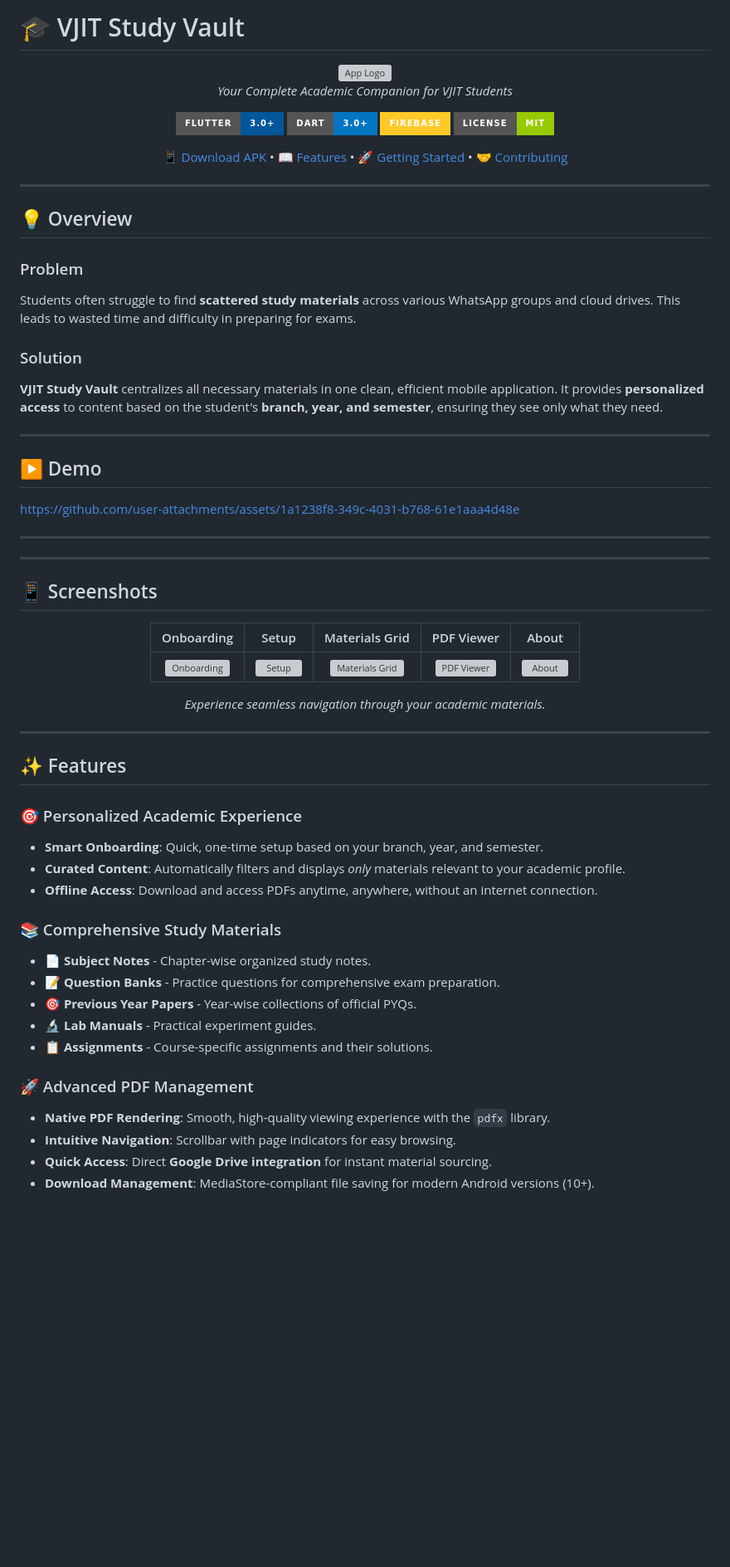
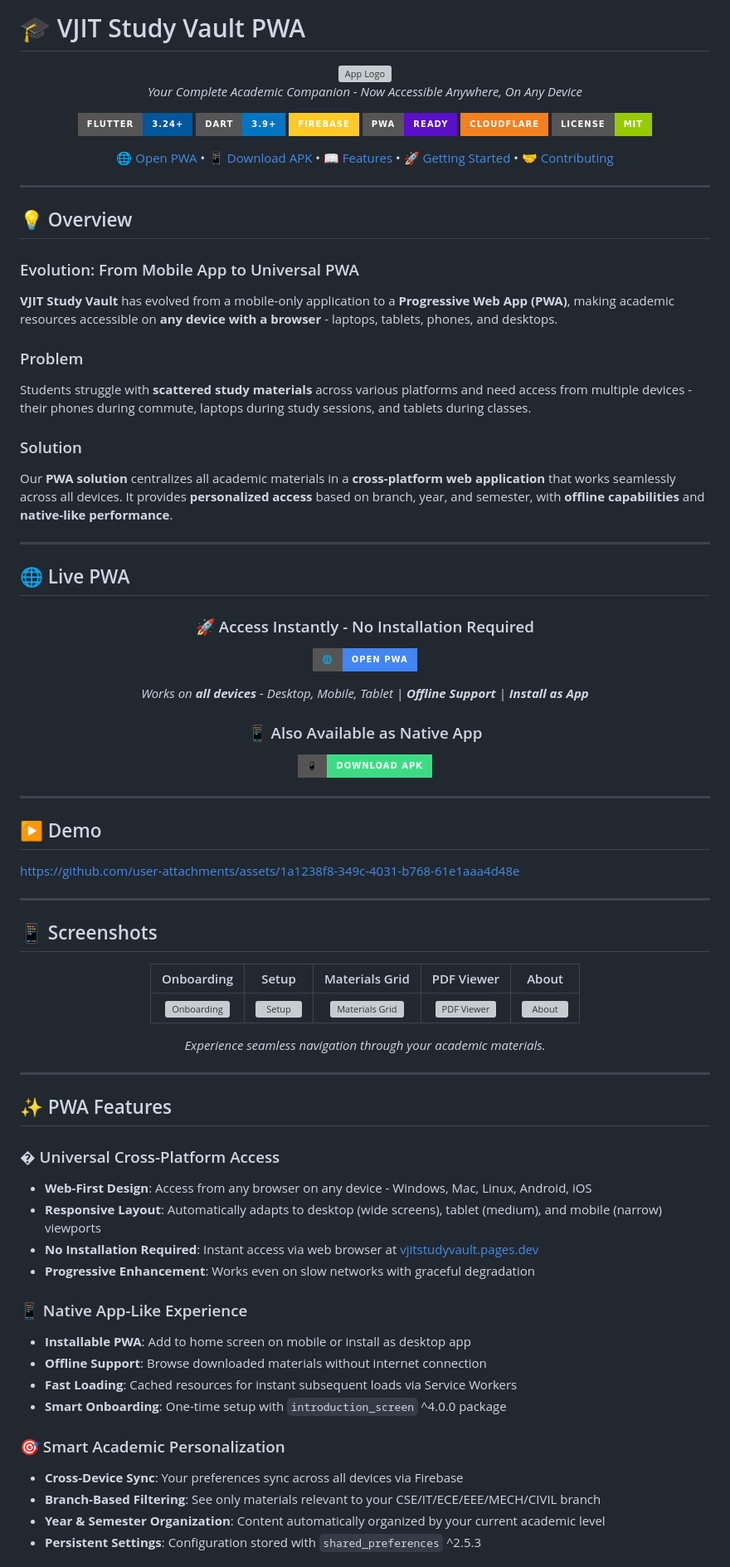
Before and after one commit to saiusesgithub/VJIT-Study-Vault-PWA, a Markdown page: README.md, the part around the change printed below. Shown: that part at 83% size. Drawn GitHub-style; badges without logos; blank space fills up the shorter version; grey boxes are pictures that could not be loaded.

```diff
--- a/README.md
+++ b/README.md
@@ -1,16 +1,18 @@
-# 🎓 VJIT Study Vault
+# 🎓 VJIT Study Vault PWA
 
 <div align="center">
 <img src="assets/logos/VjitLogo.png" alt="App Logo" width="300" height="300">
 
-*Your Complete Academic Companion for VJIT Students*
+*Your Complete Academic Companion - Now Accessible Anywhere, On Any Device*
 
-[![Flutter](https://img.shields.io/badge/Flutter-3.0+-02569B?style=for-the-badge&logo=flutter&logoColor=white)](https://flutter.dev)
-[![Dart](https://img.shields.io/badge/Dart-3.0+-0175C2?style=for-the-badge&logo=dart&logoColor=white)](https://dart.dev)
+[![Flutter](https://img.shields.io/badge/Flutter-3.24+-02569B?style=for-the-badge&logo=flutter&logoColor=white)](https://flutter.dev)
+[![Dart](https://img.shields.io/badge/Dart-3.9+-0175C2?style=for-the-badge&logo=dart&logoColor=white)](https://dart.dev)
 [![Firebase](https://img.shields.io/badge/Firebase-FFCA28?style=for-the-badge&logo=firebase&logoColor=black)](https://firebase.google.com)
+[![PWA](https://img.shields.io/badge/PWA-Ready-5A0FC8?style=for-the-badge&logo=pwa&logoColor=white)](https://web.dev/progressive-web-apps/)
+[![Cloudflare](https://img.shields.io/badge/Cloudflare-F38020?style=for-the-badge&logo=cloudflare&logoColor=white)](https://www.cloudflare.com/)
 [![License](https://img.shields.io/badge/License-MIT-green?style=for-the-badge)](LICENSE)
 
-[📱 Download APK](#download) • [📖 Features](#features) • [🚀 Getting Started](#getting-started) • [🤝 Contributing](#contributing)
+[🌐 Open PWA](#live-pwa) • [📱 Download APK](#download) • [📖 Features](#features) • [🚀 Getting Started](#getting-started) • [🤝 Contributing](#contributing)
 
 </div>
 
@@ -18,11 +20,32 @@
 
 ## 💡 Overview
 
+### Evolution: From Mobile App to Universal PWA
+**VJIT Study Vault** has evolved from a mobile-only application to a **Progressive Web App (PWA)**, making academic resources accessible on **any device with a browser** - laptops, tablets, phones, and desktops.
+
 ### Problem
-Students often struggle to find **scattered study materials** across various WhatsApp groups and cloud drives. This leads to wasted time and difficulty in preparing for exams.
+Students struggle with **scattered study materials** across various platforms and need access from multiple devices - their phones during commute, laptops during study sessions, and tablets during classes.
 
 ### Solution
-**VJIT Study Vault** centralizes all necessary materials in one clean, efficient mobile application. It provides **personalized access** to content based on the student's **branch, year, and semester**, ensuring they see only what they need.
+Our **PWA solution** centralizes all academic materials in a **cross-platform web application** that works seamlessly across all devices. It provides **personalized access** based on branch, year, and semester, with **offline capabilities** and **native-like performance**.
+
+---
+
+## 🌐 Live PWA
+
+<div align="center">
+
+### 🚀 Access Instantly - No Installation Required
+
+[![Open PWA](https://img.shields.io/badge/🌐-Open%20PWA-4285F4?style=for-the-badge&logo=googlechrome)](https://vjitstudyvault.pages.dev)
+
+*Works on **all devices** - Desktop, Mobile, Tablet | **Offline Support** | **Install as App***
+
+### 📱 Also Available as Native App
+
+[![Download APK](https://img.shields.io/badge/📱-Download%20APK-3DDC84?style=for-the-badge&logo=android)](https://github.com/saiusesgithub/VJIT-Study-Vault/releases)
+
+</div>
 
 ---
 
@@ -32,8 +55,6 @@ Students often struggle to find **scattered study materials** across various Wha
 
 https://github.com/user-attachments/assets/1a1238f8-349c-4031-b768-61e1aaa4d48e
 
-
----
 
 ---
 
@@ -51,23 +72,23 @@ https://github.com/user-attachments/assets/1a1238f8-349c-4031-b768-61e1aaa4d48e
 
 ---
 
-## ✨ Features
+## ✨ PWA Features
 
-### 🎯 Personalized Academic Experience
-- **Smart Onboarding**: Quick, one-time setup based on your branch, year, and semester.
-- **Curated Content**: Automatically filters and displays *only* materials relevant to your academic profile.
-- **Offline Access**: Download and access PDFs anytime, anywhere, without an internet connection.
+### � Universal Cross-Platform Access
+- **Web-First Design**: Access from any browser on any device - Windows, Mac, Linux, Android, iOS
+- **Responsive Layout**: Automatically adapts to desktop (wide screens), tablet (medium), and mobile (narrow) viewports
+- **No Installation Required**: Instant access via web browser at [vjitstudyvault.pages.dev](https://vjitstudyvault.pages.dev)
+- **Progressive Enhancement**: Works even on slow networks with graceful degradation
 
-### 📚 Comprehensive Study Materials
-- 📄 **Subject Notes** - Chapter-wise organized study notes.
-- 📝 **Question Banks** - Practice questions for comprehensive exam preparation.
-- 🎯 **Previous Year Papers** - Year-wise collections of official PYQs.
-- 🔬 **Lab Manuals** - Practical experiment guides.
-- 📋 **Assignments** - Course-specific assignments and their solutions.
+### 📱 Native App-Like Experience
+- **Installable PWA**: Add to home screen on mobile or install as desktop app
+- **Offline Support**: Browse downloaded materials without internet connection
+- **Fast Loading**: Cached resources for instant subsequent loads via Service Workers
+- **Smart Onboarding**: One-time setup with `introduction_screen` ^4.0.0 package
 
-### 🚀 Advanced PDF Management
-- **Native PDF Rendering**: Smooth, high-quality viewing experience with the `pdfx` library.
-- **Intuitive Navigation**: Scrollbar with page indicators for easy browsing.
-- **Quick Access**: Direct **Google Drive integration** for instant material sourcing.
-- **Download Management**: MediaStore-compliant file saving for modern Android versions (10+).
+### 🎯 Smart Academic Personalization
+- **Cross-Device Sync**: Your preferences sync across all devices via Firebase
+- **Branch-Based Filtering**: See only materials relevant to your CSE/IT/ECE/EEE/MECH/CIVIL branch
+- **Year & Semester Organization**: Content automatically organized by your current academic level
+- **Persistent Settings**: Configuration stored with `shared_preferences` ^2.5.3
 
```
Also changed, not shown: other parts of README.md (+83 -98 lines).
